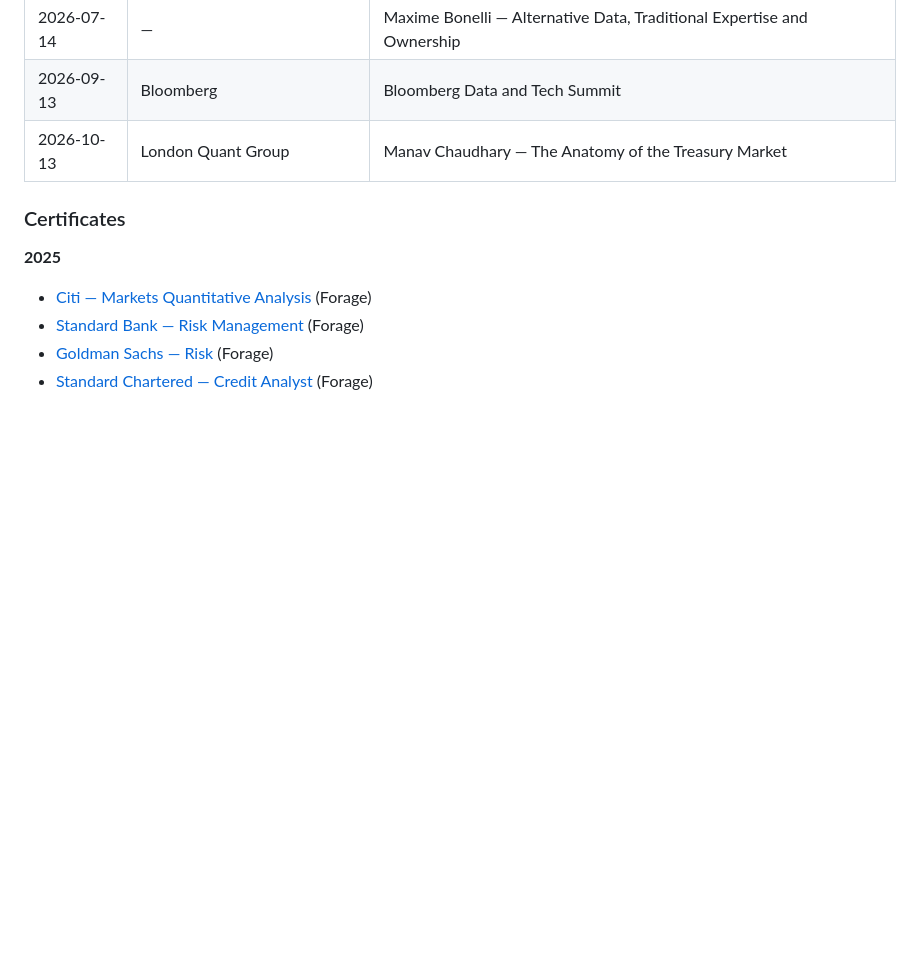
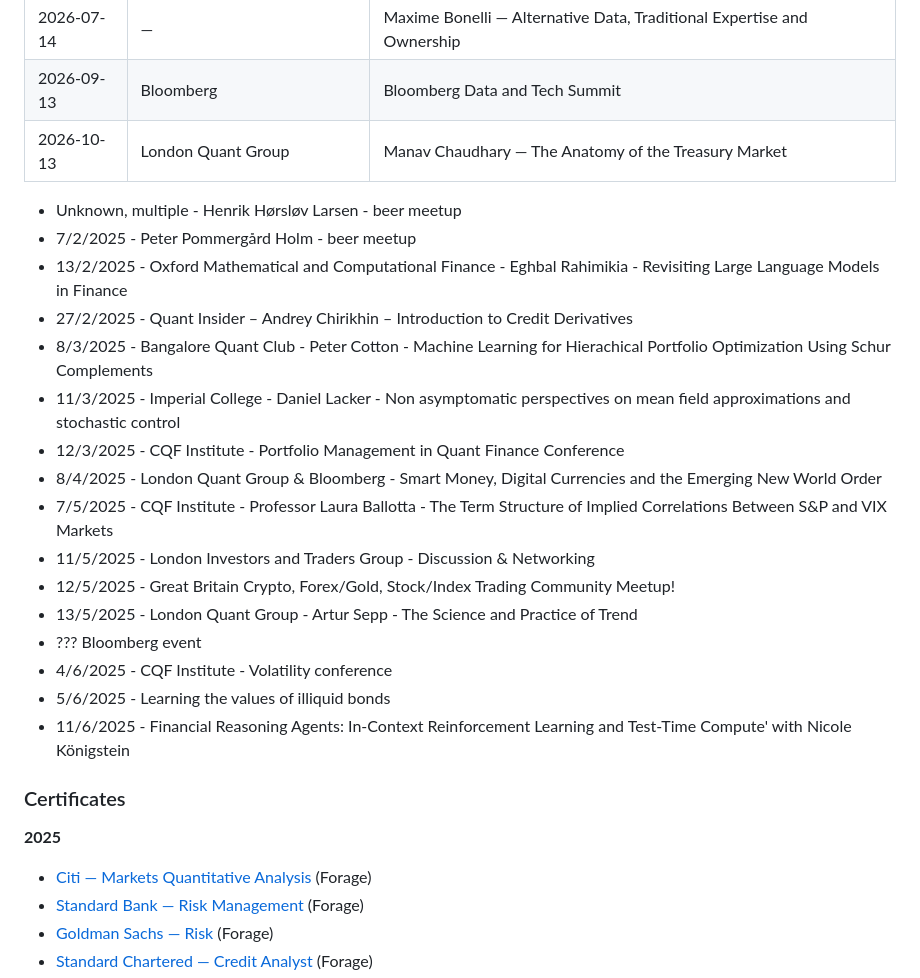
Before and after one commit to MarkBrezina/MarkBrezina, a Markdown page: curriculum vitae.md, the part around one of its changes. GitHub-like rendering; blank space fills up the shorter version.

```diff
--- a/curriculum vitae.md
+++ b/curriculum vitae.md
@@ -409,6 +437,24 @@ Chess rating left out on purpose — 330 reads as a beginner rating; say "active
 
 <!-- CHECK: 2026-06-09 title had "(...)" in your notes — fill in the full title. 2026-07-14 organiser missing. 2026-09-13 is a Sunday — confirm the date. Your note says you stopped logging for a while, so there may be gaps between June and October 2026. -->
 
+- Unknown, multiple - Henrik Hørsløv Larsen - beer meetup
+- 7/2/2025 - Peter Pommergård Holm - beer meetup
+- 13/2/2025 - Oxford Mathematical and Computational Finance - Eghbal Rahimikia - Revisiting Large Language Models in Finance
+- 27/2/2025 - Quant Insider – Andrey Chirikhin – Introduction to Credit Derivatives
+- 8/3/2025 - Bangalore Quant Club - Peter Cotton - Machine Learning for Hierachical Portfolio Optimization Using Schur Complements
+- 11/3/2025 - Imperial College - Daniel Lacker - Non asymptomatic perspectives on mean field approximations and stochastic control
+- 12/3/2025 - CQF Institute - Portfolio Management in Quant Finance Conference
+- 8/4/2025 - London Quant Group & Bloomberg - Smart Money, Digital Currencies and the Emerging New World Order
+-  7/5/2025 - CQF Institute - Professor Laura Ballotta - The Term Structure of Implied Correlations Between S&P and VIX Markets
+- 11/5/2025 - London Investors and Traders Group - Discussion & Networking
+- 12/5/2025 - Great Britain Crypto, Forex/Gold, Stock/Index Trading Community Meetup!
+- 13/5/2025 - London Quant Group - Artur Sepp - The Science and Practice of Trend
+- ??? Bloomberg event
+- 4/6/2025 - CQF Institute - Volatility conference
+- 5/6/2025 - Learning the values of illiquid bonds
+- 11/6/2025 - Financial Reasoning Agents: In-Context Reinforcement Learning and Test-Time Compute' with Nicole Königstein
+
+
 ### Certificates
 
 **2025**
```
Also changed, not shown: other parts of curriculum vitae.md (+31 -3 lines).
